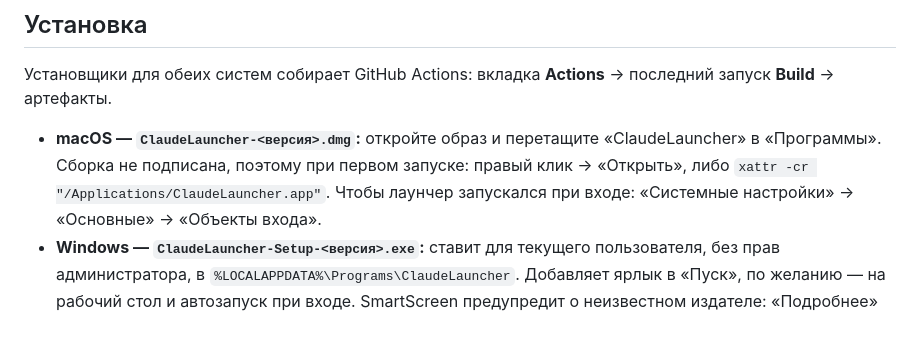
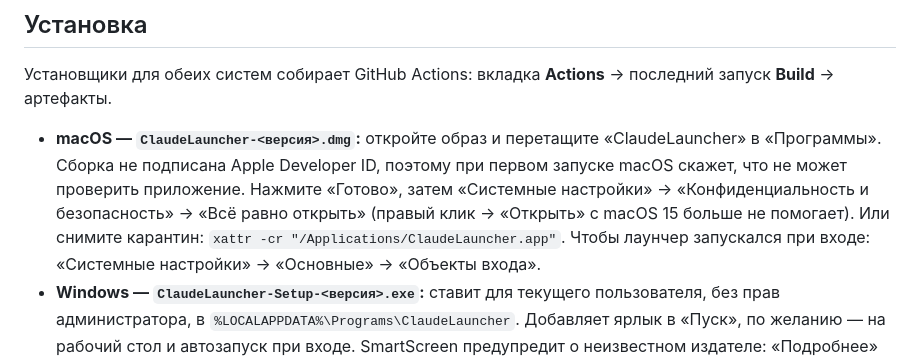
Before and after one commit to notcodeone/claude-launcher, a Markdown page: README.md, the part around the change. Rendered like a GitHub page; blank space fills up the shorter version.

Commit message:
README: opening the unsigned app on current macOS
Since macOS 15, right-click → Open no longer lets an app that isn't
signed with a Developer ID through: macOS only offers to move it to the
Trash. Point to Privacy & Security → Open Anyway instead, keeping
xattr -cr as the alternative.

```diff
--- a/README.md
+++ b/README.md
@@ -84,8 +84,11 @@ Claude (id сессии хук передаёт в заголовке). Сесс
 запуск **Build** → артефакты.
 
 - **macOS — `ClaudeLauncher-<версия>.dmg`:** откройте образ и перетащите
-  «ClaudeLauncher» в «Программы». Сборка не подписана, поэтому при первом запуске:
-  правый клик → «Открыть», либо `xattr -cr "/Applications/ClaudeLauncher.app"`.
+  «ClaudeLauncher» в «Программы». Сборка не подписана Apple Developer ID, поэтому
+  при первом запуске macOS скажет, что не может проверить приложение. Нажмите «Готово»,
+  затем «Системные настройки» → «Конфиденциальность и безопасность» → «Всё равно
+  открыть» (правый клик → «Открыть» с macOS 15 больше не помогает). Или снимите
+  карантин: `xattr -cr "/Applications/ClaudeLauncher.app"`.
   Чтобы лаунчер запускался при входе: «Системные настройки» → «Основные» → «Объекты входа».
 - **Windows — `ClaudeLauncher-Setup-<версия>.exe`:** ставит для текущего пользователя,
   без прав администратора, в `%LOCALAPPDATA%\Programs\ClaudeLauncher`. Добавляет ярлык
```
